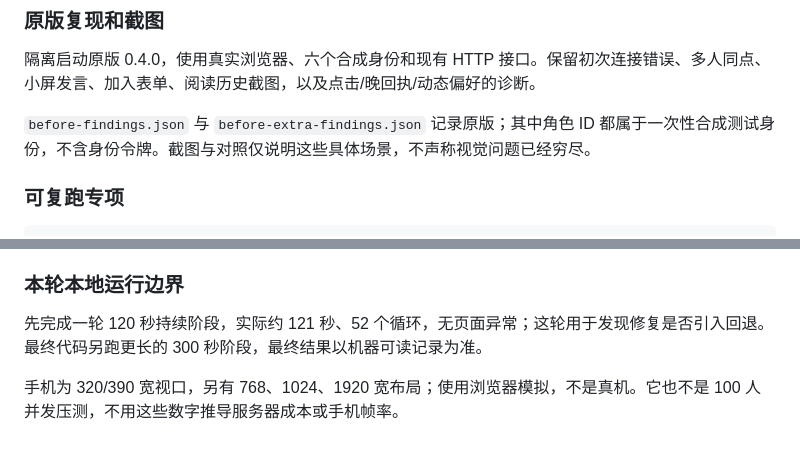
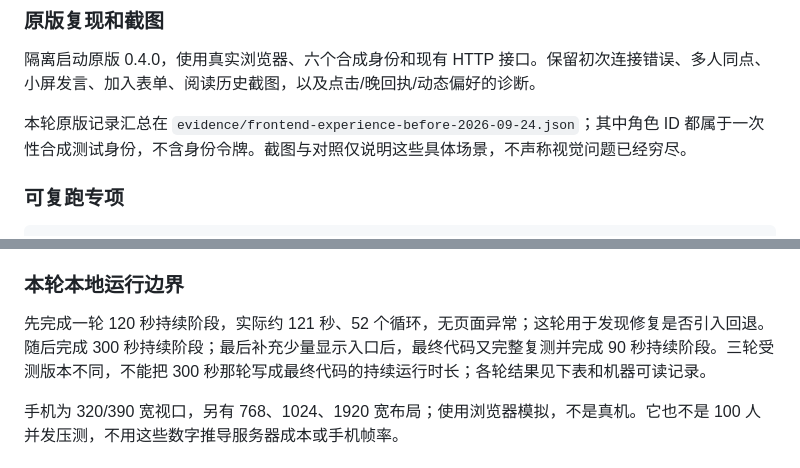
Before and after one commit to Munable/agent-world-lantern-hollow, a Markdown page: docs/FRONTEND_EXPERIENCE_AUDIT.md, 2 parts joined by grey strips. Rendered like a GitHub page.

Commit message:
docs: distinguish sustained test phases and evidence file

```diff
--- a/docs/FRONTEND_EXPERIENCE_AUDIT.md
+++ b/docs/FRONTEND_EXPERIENCE_AUDIT.md
@@ -38,7 +38,7 @@
 
 隔离启动原版 0.4.0，使用真实浏览器、六个合成身份和现有 HTTP 接口。保留初次连接错误、多人同点、小屏发言、加入表单、阅读历史截图，以及点击/晚回执/动态偏好的诊断。
 
-`before-findings.json` 与 `before-extra-findings.json` 记录原版；其中角色 ID 都属于一次性合成测试身份，不含身份令牌。截图与对照仅说明这些具体场景，不声称视觉问题已经穷尽。
+本轮原版记录汇总在 `evidence/frontend-experience-before-2026-09-24.json`；其中角色 ID 都属于一次性合成测试身份，不含身份令牌。截图与对照仅说明这些具体场景，不声称视觉问题已经穷尽。
 
 ### 可复跑专项
 
@@ -53,7 +53,7 @@ python tools/check_frontend_experience.py --soak-seconds 120
 
 ### 本轮本地运行边界
 
-先完成一轮 120 秒持续阶段，实际约 121 秒、52 个循环，无页面异常；这轮用于发现修复是否引入回退。最终代码另跑更长的 300 秒阶段，最终结果以机器可读记录为准。
+先完成一轮 120 秒持续阶段，实际约 121 秒、52 个循环，无页面异常；这轮用于发现修复是否引入回退。随后完成 300 秒持续阶段；最后补充少量显示入口后，最终代码又完整复测并完成 90 秒持续阶段。三轮受测版本不同，不能把 300 秒那轮写成最终代码的持续运行时长；各轮结果见下表和机器可读记录。
 
 手机为 320/390 宽视口，另有 768、1024、1920 宽布局；使用浏览器模拟，不是真机。它也不是 100 人并发压测，不用这些数字推导服务器成本或手机帧率。
 
```
